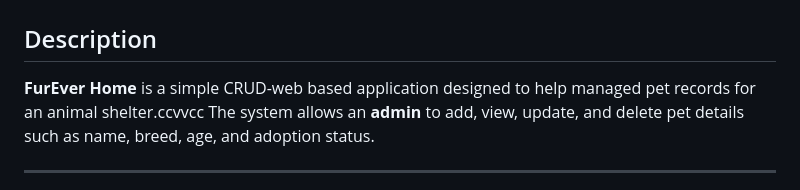
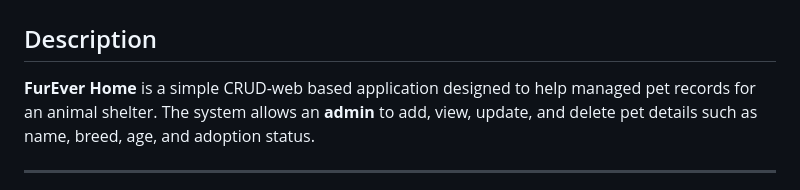
Before and after one commit to nashervinesiaton/Pet-Adoption-Management-System, a Markdown page: README.md, the part around the change. GitHub-like rendering.

```diff
--- a/README.md
+++ b/README.md
@@ -13,7 +13,7 @@
 # FurEverHome: Pet Adoption Record System
 
 ## Description
-**FurEver Home** is a simple CRUD-web based application designed to help managed pet records for an animal shelter.ccvvcc
+**FurEver Home** is a simple CRUD-web based application designed to help managed pet records for an animal shelter.
 The system allows an **admin** to add, view, update, and delete pet details such as name, breed, age, and adoption status.
 
 ---
```
